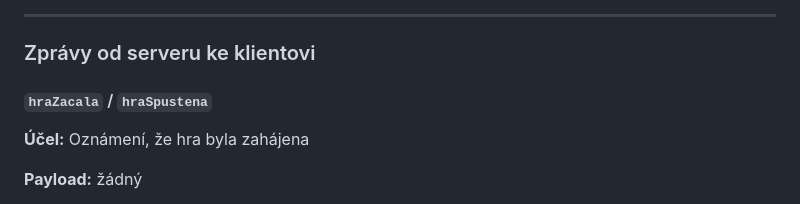
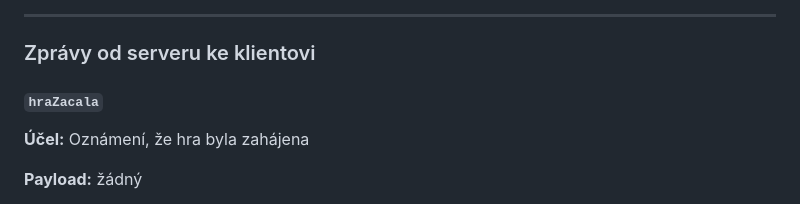
Before and after one commit to honzaHlavnicka/Bang, a Markdown page: docs/protocol/behem-hry.md, the part around the change. Rendered like a GitHub page.

Commit message:
Fix hraZacala/hraSpustena in behem-hry.md (only hraZacala is used)
Co-authored-by: honzaHlavnicka <204777967+honzaHlavnicka@users.noreply.github.com>

```diff
--- a/docs/protocol/behem-hry.md
+++ b/docs/protocol/behem-hry.md
@@ -185,7 +185,7 @@ chat:Dobře zahráno!
 
 ### Zprávy od serveru ke klientovi
 
-#### `hraZacala` / `hraSpustena`
+#### `hraZacala`
 **Účel:** Oznámení, že hra byla zahájena
 
 **Payload:** žádný
```
